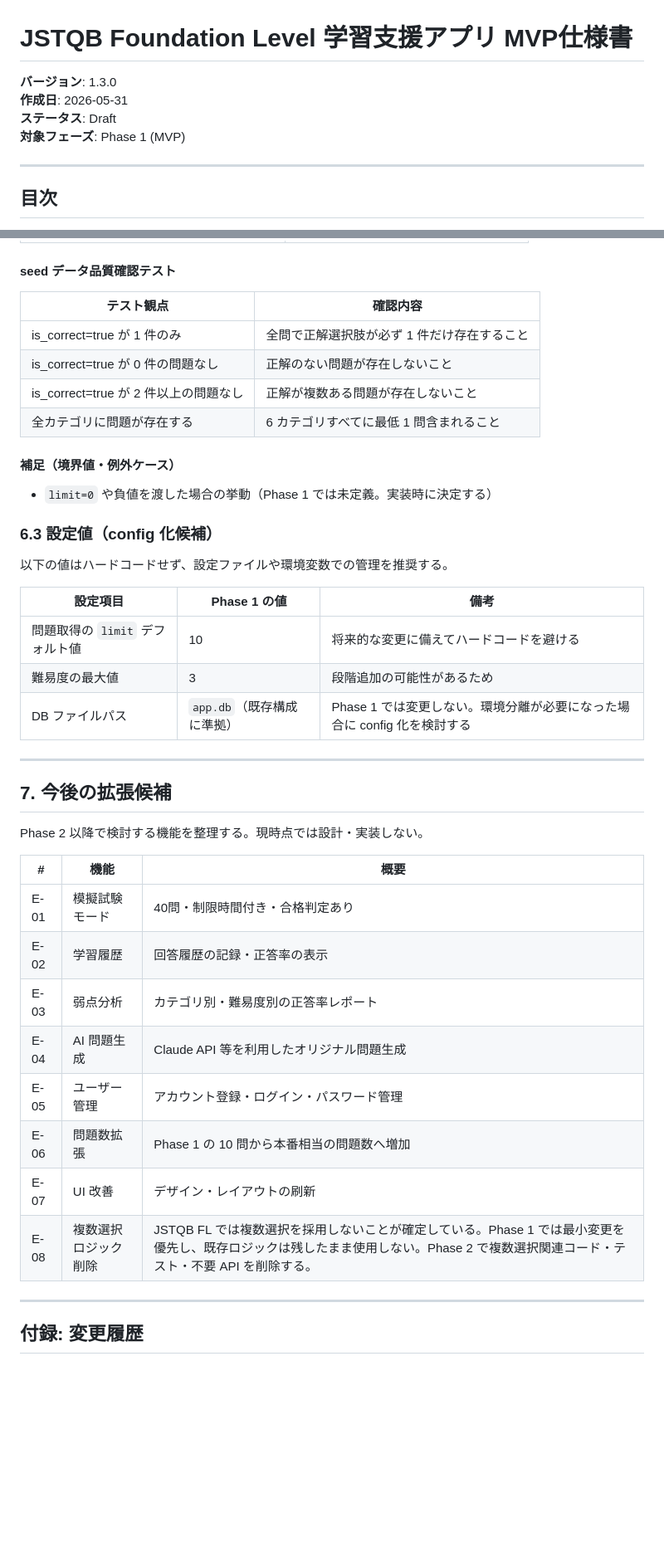
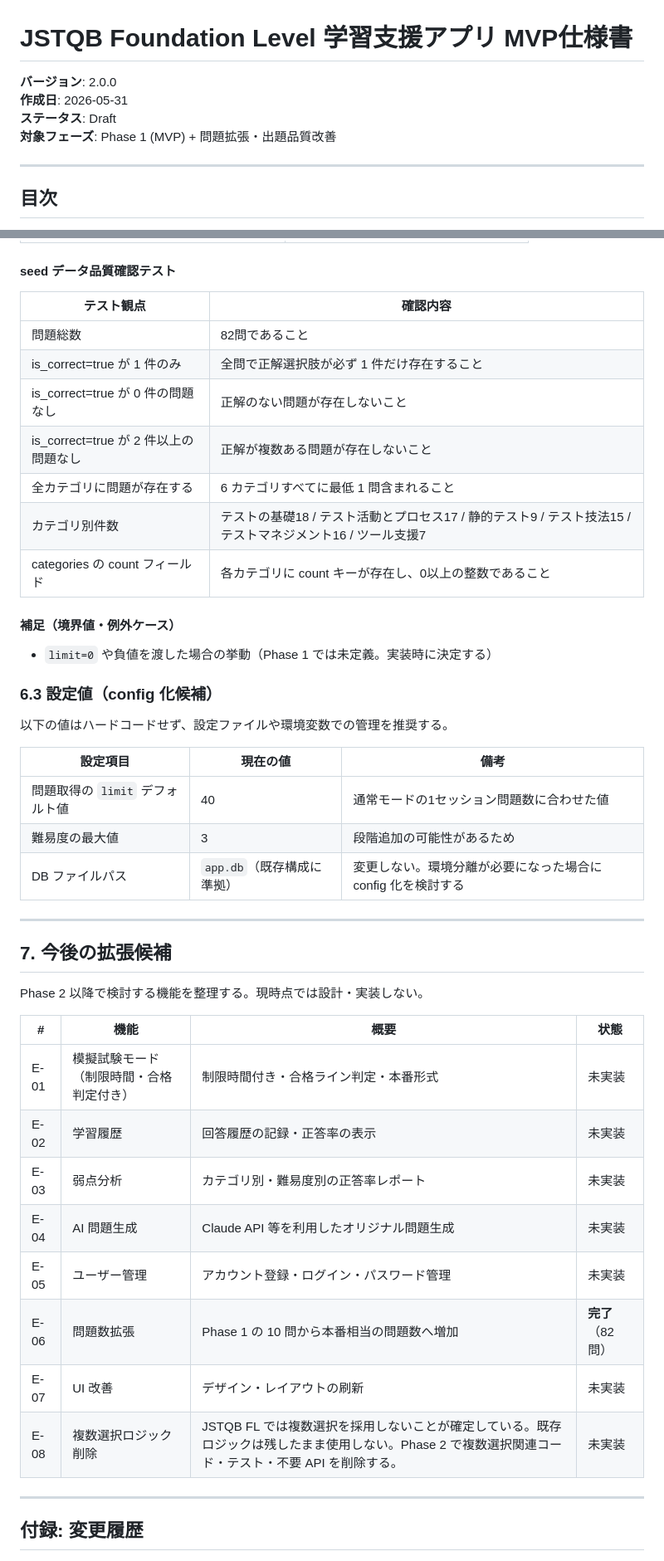
Before and after one commit to tesla0319/jstqb-fl-trainer, a Markdown page: docs/spec_jstqb_fl_mvp.md, 2 parts joined by grey strips. Shown at 83% size. Rendered like a GitHub page; blank space fills up the shorter version.

```diff
--- a/docs/spec_jstqb_fl_mvp.md
+++ b/docs/spec_jstqb_fl_mvp.md
@@ -1,9 +1,9 @@
 # JSTQB Foundation Level 学習支援アプリ MVP仕様書
 
-**バージョン**: 1.3.0
+**バージョン**: 2.0.0
 **作成日**: 2026-05-31
 **ステータス**: Draft
-**対象フェーズ**: Phase 1 (MVP)
+**対象フェーズ**: Phase 1 (MVP) + 問題拡張・出題品質改善
 
 ---
 
@@ -516,10 +520,13 @@ pytest を継続利用する。Phase 1 で確認するテスト観点は以下
 
 | テスト観点 | 確認内容 |
 |-----------|---------|
+| 問題総数 | 82問であること |
 | is_correct=true が 1 件のみ | 全問で正解選択肢が必ず 1 件だけ存在すること |
 | is_correct=true が 0 件の問題なし | 正解のない問題が存在しないこと |
 | is_correct=true が 2 件以上の問題なし | 正解が複数ある問題が存在しないこと |
 | 全カテゴリに問題が存在する | 6 カテゴリすべてに最低 1 問含まれること |
+| カテゴリ別件数 | テストの基礎18 / テスト活動とプロセス17 / 静的テスト9 / テスト技法15 / テストマネジメント16 / ツール支援7 |
+| categories の count フィールド | 各カテゴリに count キーが存在し、0以上の整数であること |
 
 #### 補足（境界値・例外ケース）
 
@@ -529,11 +536,11 @@ pytest を継続利用する。Phase 1 で確認するテスト観点は以下
 
 以下の値はハードコードせず、設定ファイルや環境変数での管理を推奨する。
 
-| 設定項目 | Phase 1 の値 | 備考 |
-|---------|------------|------|
-| 問題取得の `limit` デフォルト値 | 10 | 将来的な変更に備えてハードコードを避ける |
+| 設定項目 | 現在の値 | 備考 |
+|---------|---------|------|
+| 問題取得の `limit` デフォルト値 | 40 | 通常モードの1セッション問題数に合わせた値 |
 | 難易度の最大値 | 3 | 段階追加の可能性があるため |
-| DB ファイルパス | `app.db`（既存構成に準拠） | Phase 1 では変更しない。環境分離が必要になった場合に config 化を検討する |
+| DB ファイルパス | `app.db`（既存構成に準拠） | 変更しない。環境分離が必要になった場合に config 化を検討する |
 
 ---
 
@@ -541,16 +548,16 @@ pytest を継続利用する。Phase 1 で確認するテスト観点は以下
 
 Phase 2 以降で検討する機能を整理する。現時点では設計・実装しない。
 
-| # | 機能 | 概要 |
-|---|------|------|
-| E-01 | 模擬試験モード | 40問・制限時間付き・合格判定あり |
-| E-02 | 学習履歴 | 回答履歴の記録・正答率の表示 |
-| E-03 | 弱点分析 | カテゴリ別・難易度別の正答率レポート |
-| E-04 | AI 問題生成 | Claude API 等を利用したオリジナル問題生成 |
-| E-05 | ユーザー管理 | アカウント登録・ログイン・パスワード管理 |
-| E-06 | 問題数拡張 | Phase 1 の 10 問から本番相当の問題数へ増加 |
-| E-07 | UI 改善 | デザイン・レイアウトの刷新 |
-| E-08 | 複数選択ロジック削除 | JSTQB FL では複数選択を採用しないことが確定している。Phase 1 では最小変更を優先し、既存ロジックは残したまま使用しない。Phase 2 で複数選択関連コード・テスト・不要 API を削除する。 |
+| # | 機能 | 概要 | 状態 |
+|---|------|------|------|
+| E-01 | 模擬試験モード（制限時間・合格判定付き） | 制限時間付き・合格ライン判定・本番形式 | 未実装 |
+| E-02 | 学習履歴 | 回答履歴の記録・正答率の表示 | 未実装 |
+| E-03 | 弱点分析 | カテゴリ別・難易度別の正答率レポート | 未実装 |
+| E-04 | AI 問題生成 | Claude API 等を利用したオリジナル問題生成 | 未実装 |
+| E-05 | ユーザー管理 | アカウント登録・ログイン・パスワード管理 | 未実装 |
+| E-06 | 問題数拡張 | Phase 1 の 10 問から本番相当の問題数へ増加 | **完了**（82問） |
+| E-07 | UI 改善 | デザイン・レイアウトの刷新 | 未実装 |
+| E-08 | 複数選択ロジック削除 | JSTQB FL では複数選択を採用しないことが確定している。既存ロジックは残したまま使用しない。Phase 2 で複数選択関連コード・テスト・不要 API を削除する。 | 未実装 |
 
 ---
 
```
Also changed, not shown: other parts of docs/spec_jstqb_fl_mvp.md (+31 -26 lines), README.md (+21 -5 lines).
